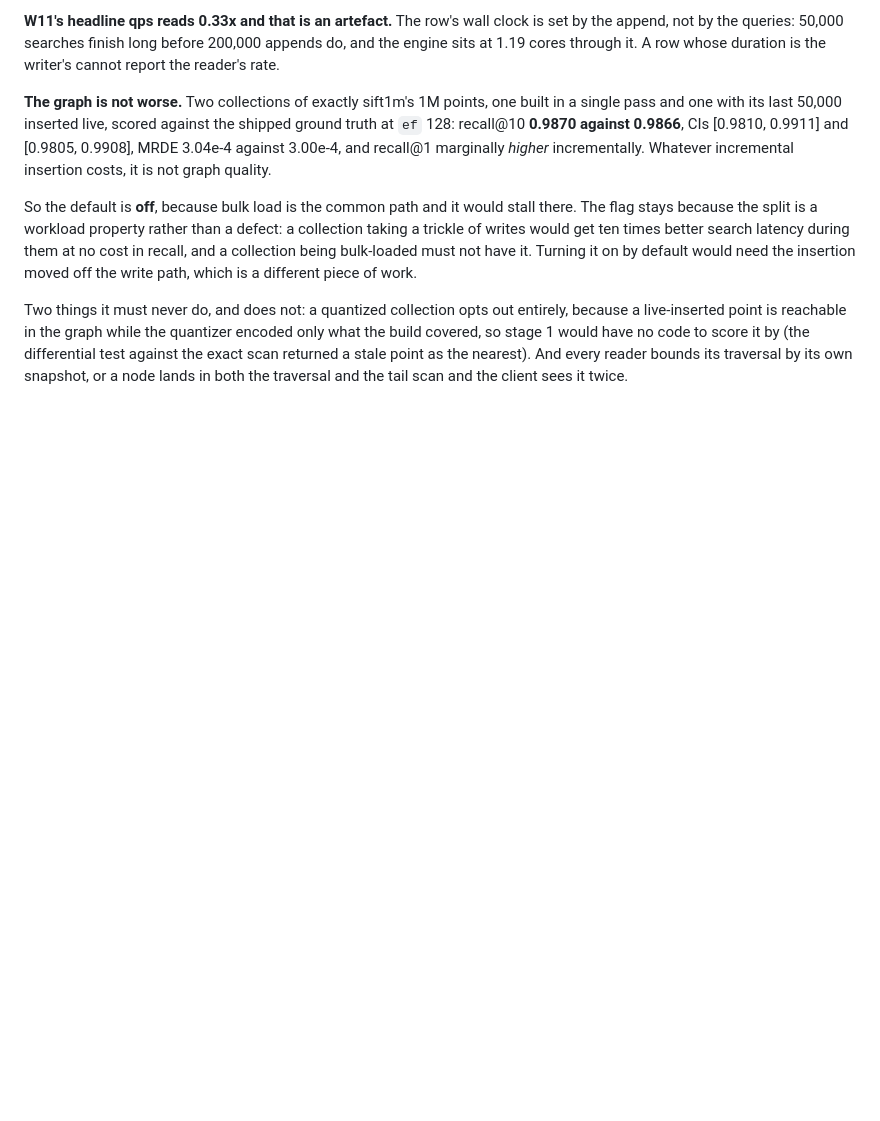
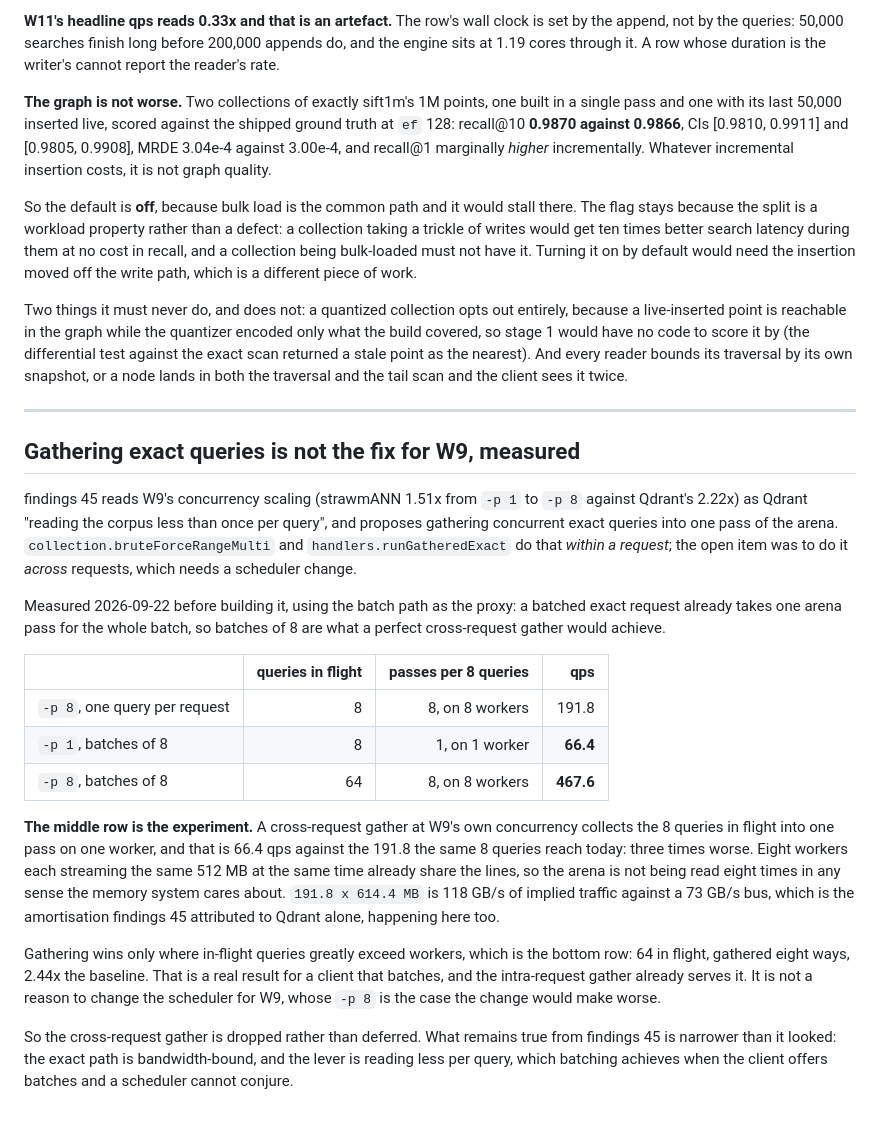
Before and after one commit to agourlay/strawmann, a Markdown page: docs/decisions.md, the part around the change. GitHub-like rendering; blank space fills up the shorter version.

Commit message:
Measured: gathering exact queries across requests would make W9 worse
findings 45 proposed gathering concurrent exact queries into one pass of the
arena, needing a scheduler change. Measured first, with the batch path as the
proxy: a batched exact request already takes one pass for the whole batch, so
batches of 8 are what a perfect cross-request gather would achieve.

  -p 8, one query per request    8 in flight   8 passes on 8 workers   191.8 qps
  -p 1, batches of 8             8 in flight   1 pass  on 1 worker      66.4 qps
  -p 8, batches of 8            64 in flight   8 passes on 8 workers   467.6 qps

The middle row is the experiment and it kills the premise. A cross-request
gather at W9's own concurrency puts the 8 queries in flight into one pass on one
worker, which is three times worse than the 191.8 those same 8 queries reach
today. Eight workers streaming the same 512 MB at the same time already share
the lines: 191.8 x 614.4 MB implies 118 GB/s against a 73 GB/s bus, so the
amortisation findings 45 attributed to Qdrant is happening here too.

Gathering wins only where in-flight queries greatly exceed workers, which the
bottom row shows at 2.44x, and the intra-request gather already serves that
client. It is not a reason to change the scheduler for the row whose
concurrency the change would hurt.

Dropped rather than deferred. decisions.md carries the measurement; findings.md
loses the item.

Co-Authored-By: Claude Opus 5 (1M context) <noreply@anthropic.com>

```diff
--- a/docs/decisions.md
+++ b/docs/decisions.md
@@ -1010,3 +1010,44 @@ quantizer encoded only what the build covered, so stage 1 would have no code to
 score it by (the differential test against the exact scan returned a stale point
 as the nearest). And every reader bounds its traversal by its own snapshot, or a
 node lands in both the traversal and the tail scan and the client sees it twice.
+
+---
+
+## Gathering exact queries is not the fix for W9, measured
+
+findings 45 reads W9's concurrency scaling (strawmANN 1.51x from `-p 1` to
+`-p 8` against Qdrant's 2.22x) as Qdrant "reading the corpus less than once per
+query", and proposes gathering concurrent exact queries into one pass of the
+arena. `collection.bruteForceRangeMulti` and `handlers.runGatheredExact` do that
+*within a request*; the open item was to do it *across* requests, which needs a
+scheduler change.
+
+Measured 2026-09-22 before building it, using the batch path as the proxy: a
+batched exact request already takes one arena pass for the whole batch, so
+batches of 8 are what a perfect cross-request gather would achieve.
+
+| | queries in flight | passes per 8 queries | qps |
+|---|--:|--:|--:|
+| `-p 8`, one query per request | 8 | 8, on 8 workers | 191.8 |
+| `-p 1`, batches of 8 | 8 | 1, on 1 worker | **66.4** |
+| `-p 8`, batches of 8 | 64 | 8, on 8 workers | **467.6** |
+
+**The middle row is the experiment.** A cross-request gather at W9's own
+concurrency collects the 8 queries in flight into one pass on one worker, and
+that is 66.4 qps against the 191.8 the same 8 queries reach today: three times
+worse. Eight workers each streaming the same 512 MB at the same time already
+share the lines, so the arena is not being read eight times in any sense the
+memory system cares about. `191.8 x 614.4 MB` is 118 GB/s of implied traffic
+against a 73 GB/s bus, which is the amortisation findings 45 attributed to
+Qdrant alone, happening here too.
+
+Gathering wins only where in-flight queries greatly exceed workers, which is the
+bottom row: 64 in flight, gathered eight ways, 2.44x the baseline. That is a
+real result for a client that batches, and the intra-request gather already
+serves it. It is not a reason to change the scheduler for W9, whose `-p 8` is
+the case the change would make worse.
+
+So the cross-request gather is dropped rather than deferred. What remains true
+from findings 45 is narrower than it looked: the exact path is bandwidth-bound,
+and the lever is reading less per query, which batching achieves when the client
+offers batches and a scheduler cannot conjure.
```
Also changed, not shown: docs/findings.md (+1 -20 lines).
